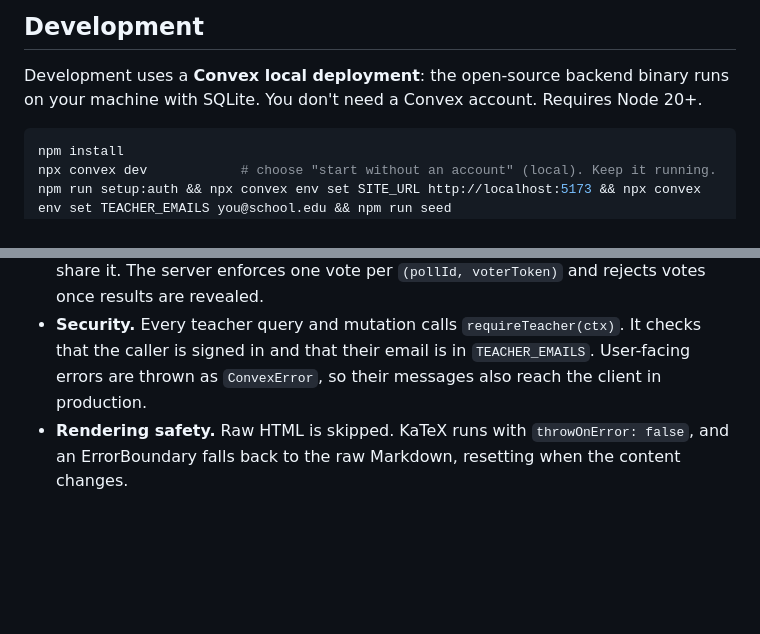
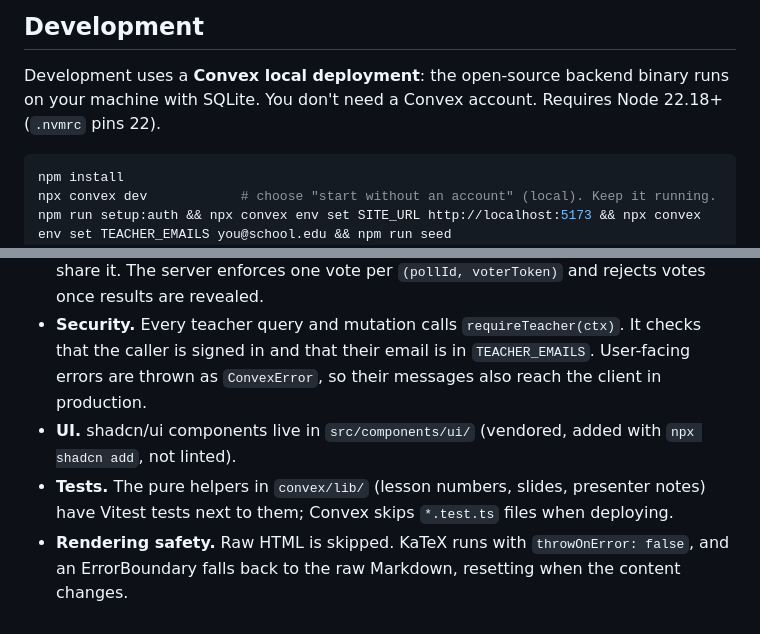
Before and after one commit to mepkn/class, a Markdown page: README.md, 2 parts joined by grey strips. Rendered like a GitHub page; blank space fills up the shorter version.

Commit message:
Update README for Node 22.18+, shadcn/ui and tests

````diff
--- a/README.md
+++ b/README.md
@@ -21,7 +21,7 @@ highlight.js, and `@uiw/react-md-editor`.
 ## Development
 
 Development uses a **Convex local deployment**: the open-source backend binary runs on
-your machine with SQLite. You don't need a Convex account. Requires Node 20+.
+your machine with SQLite. You don't need a Convex account. Requires Node 22.18+ (`.nvmrc` pins 22).
 
 ```bash
 npm install
@@ -143,5 +143,7 @@ npm run deploy       # checks, deploy convex/, build with the production URL, up
 - **Security.** Every teacher query and mutation calls `requireTeacher(ctx)`. It checks that
   the caller is signed in and that their email is in `TEACHER_EMAILS`. User-facing errors
   are thrown as `ConvexError`, so their messages also reach the client in production.
+- **UI.** shadcn/ui components live in `src/components/ui/` (vendored, added with `npx shadcn add`, not linted).
+- **Tests.** The pure helpers in `convex/lib/` (lesson numbers, slides, presenter notes) have Vitest tests next to them; Convex skips `*.test.ts` files when deploying.
 - **Rendering safety.** Raw HTML is skipped. KaTeX runs with `throwOnError: false`, and an
   ErrorBoundary falls back to the raw Markdown, resetting when the content changes.
````
